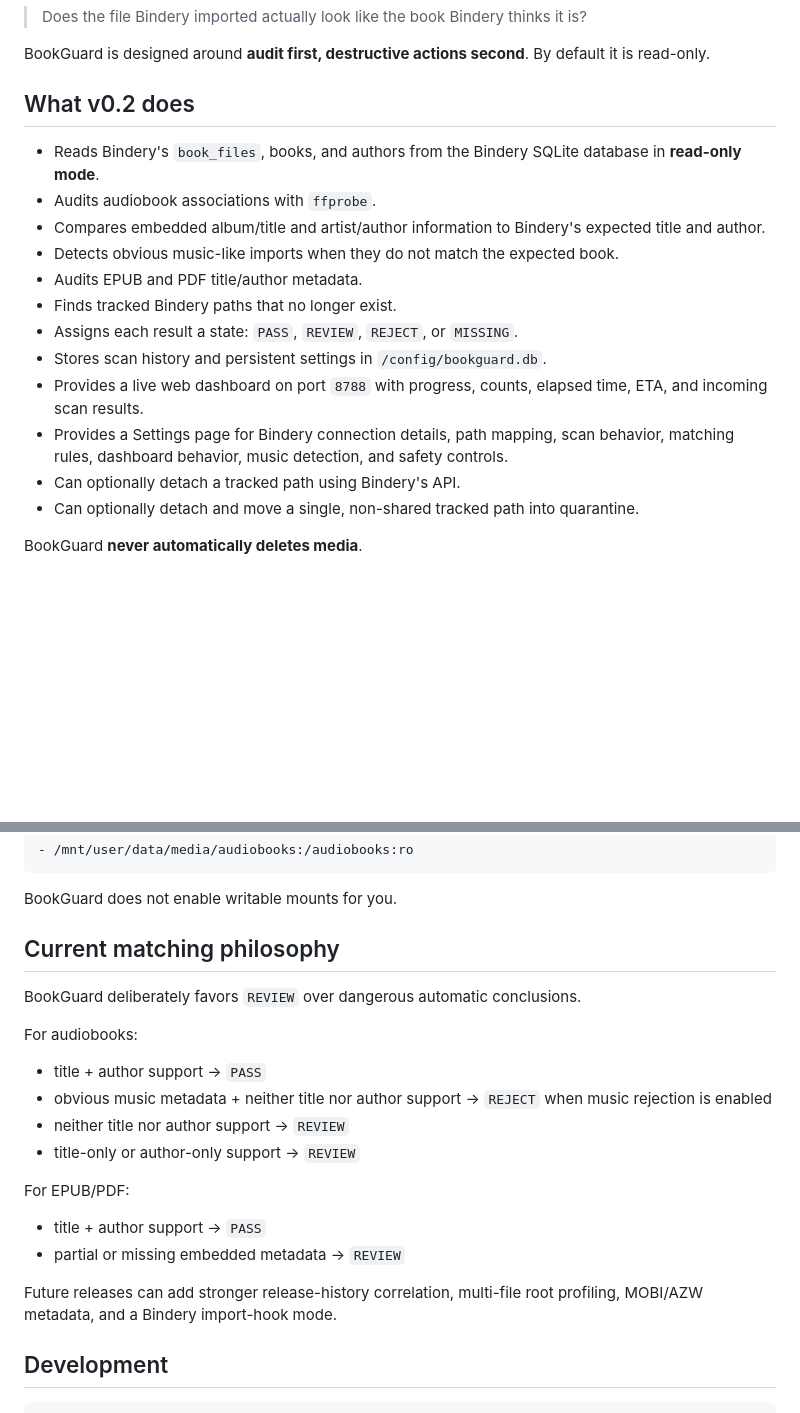
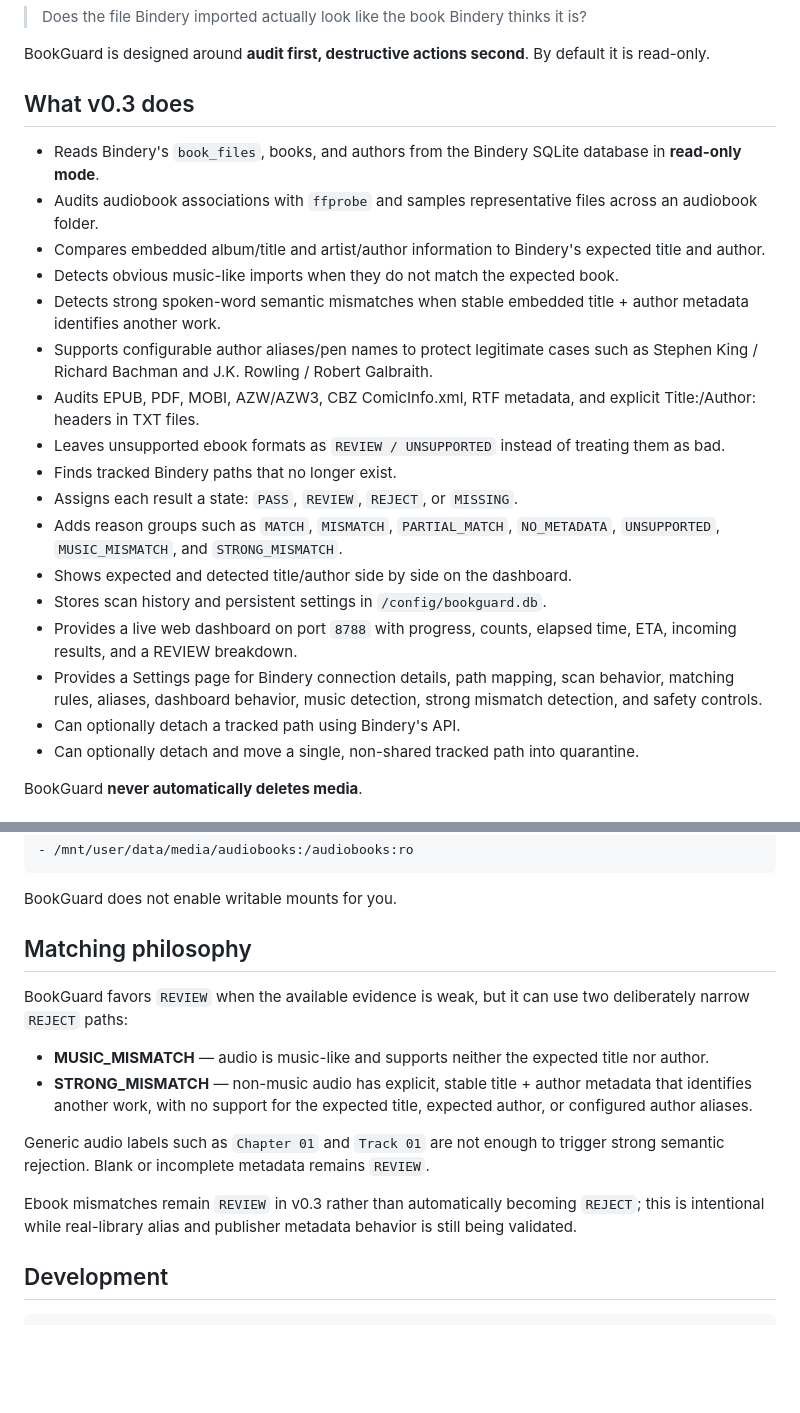
Before and after one commit to foobarbigtime/bookguard, a Markdown page: README.md, 2 parts joined by grey strips. GitHub-like rendering; blank space fills up the shorter version.

Commit message:
Document BookGuard v0.3 semantic validation

```diff
--- a/README.md
+++ b/README.md
@@ -8,18 +8,23 @@ It answers a question that a normal download/import pipeline often cannot:
 
 BookGuard is designed around **audit first, destructive actions second**. By default it is read-only.
 
-## What v0.2 does
+## What v0.3 does
 
 - Reads Bindery's `book_files`, books, and authors from the Bindery SQLite database in **read-only mode**.
-- Audits audiobook associations with `ffprobe`.
+- Audits audiobook associations with `ffprobe` and samples representative files across an audiobook folder.
 - Compares embedded album/title and artist/author information to Bindery's expected title and author.
 - Detects obvious music-like imports when they do not match the expected book.
-- Audits EPUB and PDF title/author metadata.
+- Detects strong spoken-word semantic mismatches when stable embedded title + author metadata identifies another work.
+- Supports configurable author aliases/pen names to protect legitimate cases such as Stephen King / Richard Bachman and J.K. Rowling / Robert Galbraith.
+- Audits EPUB, PDF, MOBI, AZW/AZW3, CBZ ComicInfo.xml, RTF metadata, and explicit Title:/Author: headers in TXT files.
+- Leaves unsupported ebook formats as `REVIEW / UNSUPPORTED` instead of treating them as bad.
 - Finds tracked Bindery paths that no longer exist.
 - Assigns each result a state: `PASS`, `REVIEW`, `REJECT`, or `MISSING`.
+- Adds reason groups such as `MATCH`, `MISMATCH`, `PARTIAL_MATCH`, `NO_METADATA`, `UNSUPPORTED`, `MUSIC_MISMATCH`, and `STRONG_MISMATCH`.
+- Shows expected and detected title/author side by side on the dashboard.
 - Stores scan history and persistent settings in `/config/bookguard.db`.
-- Provides a live web dashboard on port `8788` with progress, counts, elapsed time, ETA, and incoming scan results.
-- Provides a Settings page for Bindery connection details, path mapping, scan behavior, matching rules, dashboard behavior, music detection, and safety controls.
+- Provides a live web dashboard on port `8788` with progress, counts, elapsed time, ETA, incoming results, and a REVIEW breakdown.
+- Provides a Settings page for Bindery connection details, path mapping, scan behavior, matching rules, aliases, dashboard behavior, music detection, strong mismatch detection, and safety controls.
 - Can optionally detach a tracked path using Bindery's API.
 - Can optionally detach and move a single, non-shared tracked path into quarantine.
 
@@ -147,23 +157,16 @@ rather than:
 
 BookGuard does not enable writable mounts for you.
 
-## Current matching philosophy
+## Matching philosophy
 
-BookGuard deliberately favors `REVIEW` over dangerous automatic conclusions.
+BookGuard favors `REVIEW` when the available evidence is weak, but it can use two deliberately narrow `REJECT` paths:
 
-For audiobooks:
+- **MUSIC_MISMATCH** — audio is music-like and supports neither the expected title nor author.
+- **STRONG_MISMATCH** — non-music audio has explicit, stable title + author metadata that identifies another work, with no support for the expected title, expected author, or configured author aliases.
 
-- title + author support -> `PASS`
-- obvious music metadata + neither title nor author support -> `REJECT` when music rejection is enabled
-- neither title nor author support -> `REVIEW`
-- title-only or author-only support -> `REVIEW`
+Generic audio labels such as `Chapter 01` and `Track 01` are not enough to trigger strong semantic rejection. Blank or incomplete metadata remains `REVIEW`.
 
-For EPUB/PDF:
-
-- title + author support -> `PASS`
-- partial or missing embedded metadata -> `REVIEW`
-
-Future releases can add stronger release-history correlation, multi-file root profiling, MOBI/AZW metadata, and a Bindery import-hook mode.
+Ebook mismatches remain `REVIEW` in v0.3 rather than automatically becoming `REJECT`; this is intentional while real-library alias and publisher metadata behavior is still being validated.
 
 ## Development
 
```
Also changed, not shown: other parts of README.md (+6 -1 lines).
